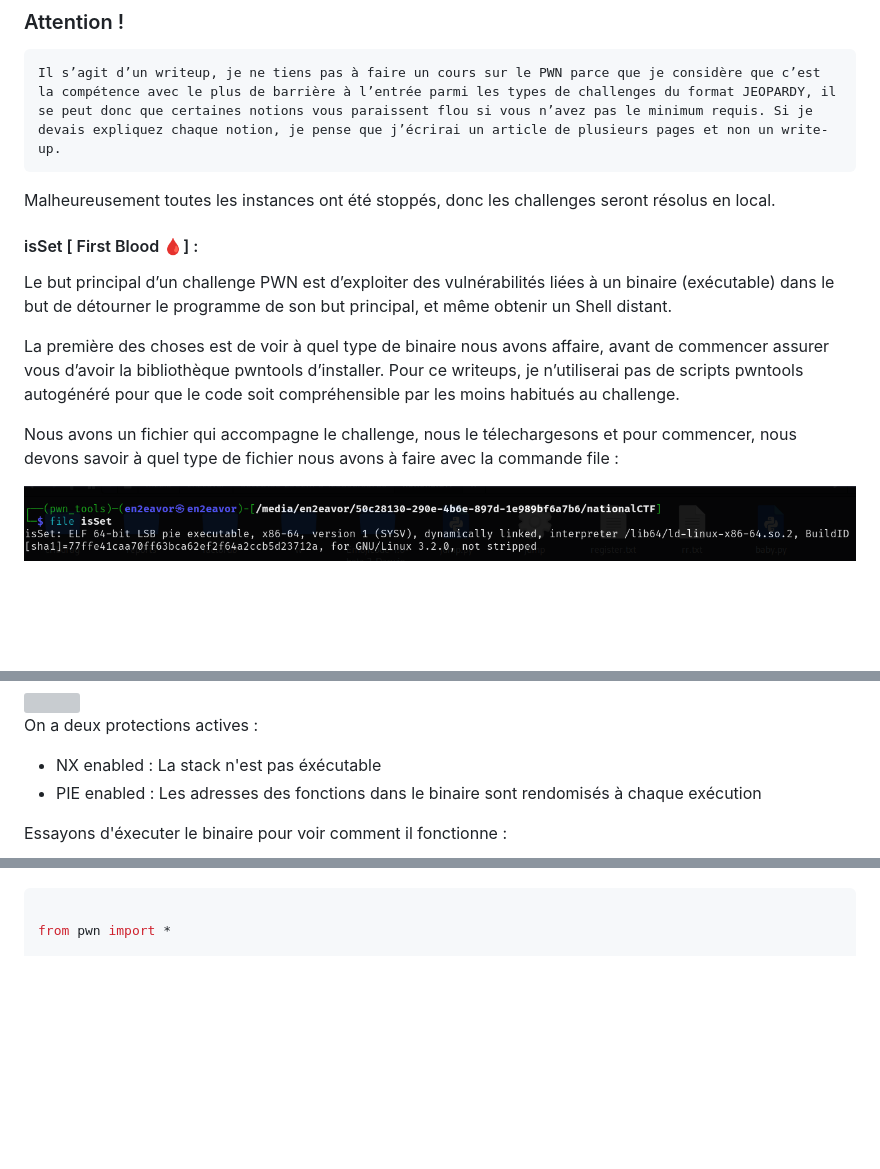
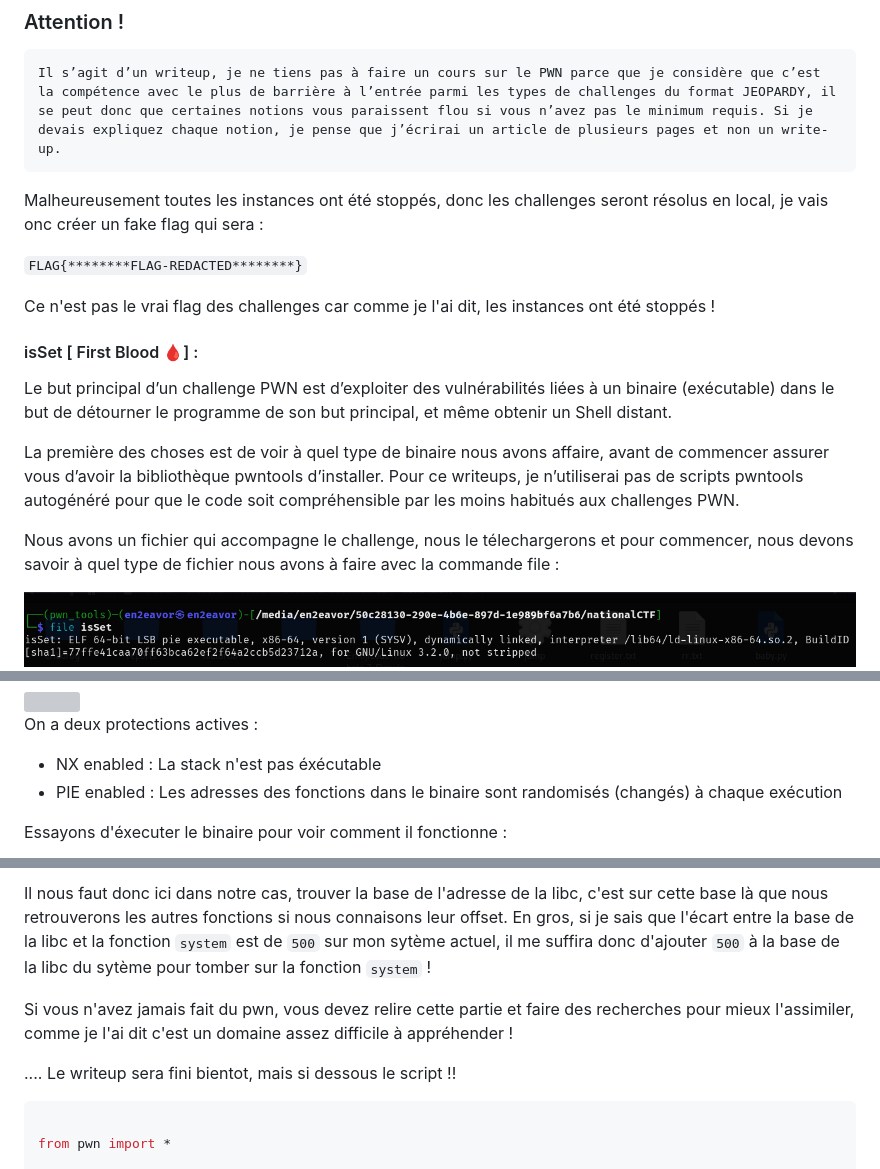
Before and after one commit to en2eavor/Writeups-CTF-National-Togo, a Markdown page: CTF National.md, 3 parts joined by grey strips. Drawn GitHub-style; blank space fills up the shorter version; grey boxes are pictures that could not be loaded.

````diff
--- a/CTF National.md
+++ b/CTF National.md
@@ -28,15 +28,19 @@ Voici la liste des challenges PWN qui ont été release :
 
     Il s’agit d’un writeup, je ne tiens pas à faire un cours sur le PWN parce que je considère que c’est la compétence avec le plus de barrière à l’entrée parmi les types de challenges du format JEOPARDY, il se peut donc que certaines notions vous paraissent flou si vous n’avez pas le minimum requis. Si je devais expliquez chaque notion, je pense que j’écrirai un article de plusieurs pages et non un write-up.
 
-Malheureusement toutes les instances ont été stoppés, donc les challenges seront résolus en local.
+Malheureusement toutes les instances ont été stoppés, donc les challenges seront résolus en local, je vais onc créer un fake flag qui sera :
+
+`FLAG{********FLAG-REDACTED********}`
+
+Ce n'est pas le vrai flag des challenges car comme je l'ai dit, les instances ont été stoppés !
 
 #### isSet [ First Blood 🩸] :
 
 Le but principal d’un challenge PWN est d’exploiter des vulnérabilités liées à un binaire (exécutable) dans le but de détourner le programme de son but principal, et même obtenir un Shell distant.
 
-La première des choses est de voir à quel type de binaire nous avons affaire, avant de commencer assurer vous d’avoir la bibliothèque pwntools d’installer. Pour ce writeups, je n’utiliserai pas de scripts pwntools autogénéré pour que le code soit compréhensible par les moins habitués au challenge.
+La première des choses est de voir à quel type de binaire nous avons affaire, avant de commencer assurer vous d’avoir la bibliothèque pwntools d’installer. Pour ce writeups, je n’utiliserai pas de scripts pwntools autogénéré pour que le code soit compréhensible par les moins habitués aux challenges PWN.
 
-Nous avons un fichier qui accompagne le challenge, nous le télechargesons et pour commencer, nous devons savoir à quel type de fichier nous avons à faire avec la commande file :
+Nous avons un fichier qui accompagne le challenge, nous le télechargerons et pour commencer, nous devons savoir à quel type de fichier nous avons à faire avec la commande file :
 
 <img src="images/isset1.png" >
 
@@ -48,7 +52,7 @@ Avant de poursuivre, comme je l'ai dit le pwn consisite à exploiter des failles
 
 On a deux protections actives :
 - NX enabled : La stack n'est pas éxécutable
-- PIE enabled : Les adresses des fonctions dans le binaire sont rendomisés à chaque exécution
+- PIE enabled : Les adresses des fonctions dans le binaire sont randomisés (changés) à chaque exécution
 
 Essayons d'éxecuter le binaire pour voir comment il fonctionne :
 
@@ -375,3 +447,9 @@ En randomisant l'emplacement des segments de mémoire (comme la pile, le tas, le
+Il nous faut donc ici dans notre cas, trouver la base de l'adresse de la libc, c'est sur cette base là que nous retrouverons les autres fonctions si nous connaisons leur offset. En gros, si je sais que l'écart entre la base de la libc et la fonction `system` est de `500` sur mon sytème actuel, il me suffira donc d'ajouter `500` à la base de la libc du sytème pour tomber sur la fonction `system` !
+
+Si vous n'avez jamais fait du pwn, vous devez relire cette partie et faire des recherches pour mieux l'assimiler, comme je l'ai dit c'est un domaine assez difficile à appréhender !
+
+.... Le writeup sera fini bientot, mais si dessous le script !!
+
 ```python
 
 from pwn import *
````
Also changed, not shown: other parts of CTF National.md (+68 -0 lines).
